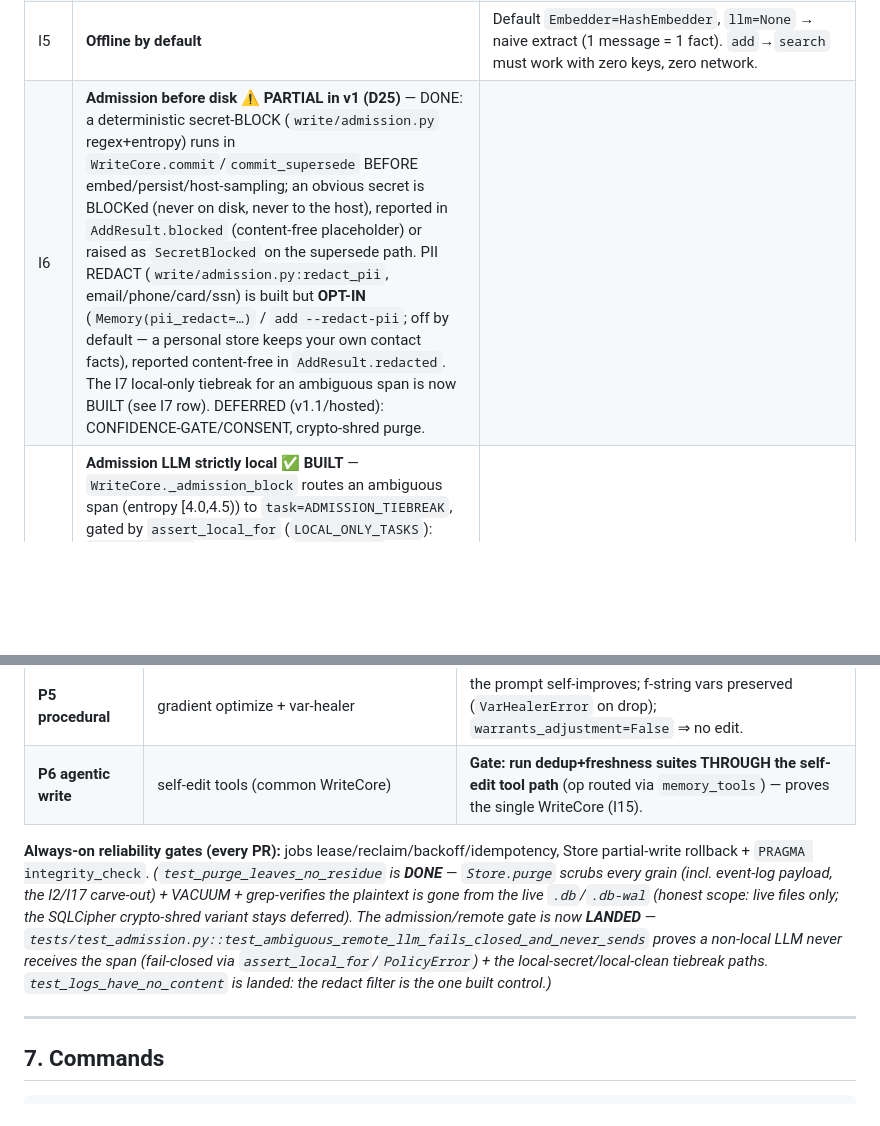
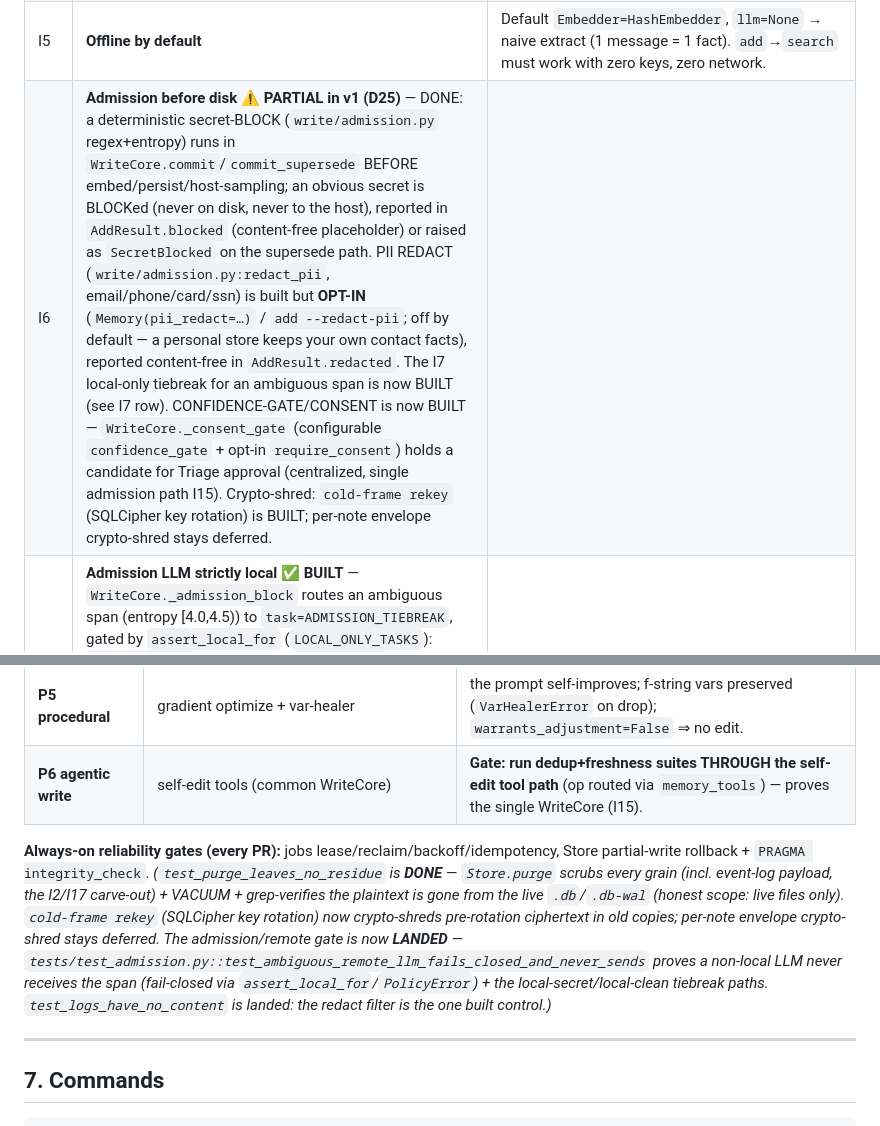
Before and after one commit to coldzero94/cold-frame, a Markdown page: CLAUDE.md, 2 parts joined by grey strips. GitHub-like rendering; blank space fills up the shorter version.

```diff
--- a/CLAUDE.md
+++ b/CLAUDE.md
@@ -56,7 +56,7 @@
 | I3 | **Single transaction** | `notes + note_fts + note_vec + sources + note_history + events` write in ONE txn (`BEGIN IMMEDIATE…COMMIT`). The conflict-archive of the old note is in the SAME txn as the new insert. Any exception → ROLLBACK. No half-write, no SoT↔vector/fts drift, no observable intermediate (new active AND old active) state. |
 | I4 | **Sync core + one async seam** | All `Memory`/`Store`/`Embedder`/`LLM` methods are `def`. The ONLY `async def` is in `cold_frame/mcp.py`, wrapping each sync call in `anyio.to_thread.run_sync`. **No sync/async logic duplication.** Test: `inspect.iscoroutinefunction` false on every public method; `async def` greps only in `cold_frame/mcp.py`. |
 | I5 | **Offline by default** | Default `Embedder=HashEmbedder`, `llm=None` → naive extract (1 message = 1 fact). `add`→`search` must work with zero keys, zero network. |
-| I6 | **Admission before disk** ⚠️ **PARTIAL in v1 (D25)** — DONE: a deterministic secret-BLOCK (`write/admission.py` regex+entropy) runs in `WriteCore.commit`/`commit_supersede` BEFORE embed/persist/host-sampling; an obvious secret is BLOCKed (never on disk, never to the host), reported in `AddResult.blocked` (content-free placeholder) or raised as `SecretBlocked` on the supersede path. PII REDACT (`write/admission.py:redact_pii`, email/phone/card/ssn) is built but **OPT-IN** (`Memory(pii_redact=…)` / `add --redact-pii`; off by default — a personal store keeps your own contact facts), reported content-free in `AddResult.redacted`. The I7 local-only tiebreak for an ambiguous span is now BUILT (see I7 row). DEFERRED (v1.1/hosted): CONFIDENCE-GATE/CONSENT, crypto-shred purge. |
+| I6 | **Admission before disk** ⚠️ **PARTIAL in v1 (D25)** — DONE: a deterministic secret-BLOCK (`write/admission.py` regex+entropy) runs in `WriteCore.commit`/`commit_supersede` BEFORE embed/persist/host-sampling; an obvious secret is BLOCKed (never on disk, never to the host), reported in `AddResult.blocked` (content-free placeholder) or raised as `SecretBlocked` on the supersede path. PII REDACT (`write/admission.py:redact_pii`, email/phone/card/ssn) is built but **OPT-IN** (`Memory(pii_redact=…)` / `add --redact-pii`; off by default — a personal store keeps your own contact facts), reported content-free in `AddResult.redacted`. The I7 local-only tiebreak for an ambiguous span is now BUILT (see I7 row). CONFIDENCE-GATE/CONSENT is now BUILT — `WriteCore._consent_gate` (configurable `confidence_gate` + opt-in `require_consent`) holds a candidate for Triage approval (centralized, single admission path I15). Crypto-shred: `cold-frame rekey` (SQLCipher key rotation) is BUILT; per-note envelope crypto-shred stays deferred. |
 | I7 | **Admission LLM strictly local** ✅ **BUILT** — `WriteCore._admission_block` routes an ambiguous span (entropy [4.0,4.5)) to `task=ADMISSION_TIEBREAK`, gated by `assert_local_for` (`LOCAL_ONLY_TASKS`): `is_local=True` required, else `PolicyError` → **fail CLOSED** (BLOCK; the span NEVER reaches a remote endpoint). No LLM → the deterministic gate stands (I5). KNOWN LIMIT: gates the post-extraction candidate, not raw chat sent to a *remote extraction* LLM (separate, still open). |
 | I8 | **Portable schema** | Dialect-specific bits (FTS5/sqlite-vec/JSON) live behind the `Store` adapter. Timestamps = ISO8601-UTC TEXT. **No raw `INSERT OR REPLACE`**, no SQLite-only idioms in core. Vector dim is read from `Embedder.meta`, never hardcoded (**no `FLOAT[1536]` literal**). |
 | I9 | **Core deps = pydantic + numpy ONLY** | Core `cold_frame` imports nothing else. **`fastapi`/`psycopg` import in core = build break.** mcp SDK, openai, sqlite-vec, tiktoken, uvicorn, vue tooling — all behind extras (`[openai]`/`[local-llm]`/`[vec]`/`[ui]`/`[server]`), import-guarded. |
@@ -128,7 +128,7 @@ Implement strictly in order. **A phase is "done" only when its mapped eval suite
 | **P5 procedural** | gradient optimize + var-healer | the prompt self-improves; f-string vars preserved (`VarHealerError` on drop); `warrants_adjustment=False` ⇒ no edit. |
 | **P6 agentic write** | self-edit tools (common WriteCore) | **Gate: run dedup+freshness suites THROUGH the self-edit tool path** (op routed via `memory_tools`) — proves the single WriteCore (I15). |
 
-**Always-on reliability gates (every PR):** jobs lease/reclaim/backoff/idempotency, Store partial-write rollback + `PRAGMA integrity_check`. *(`test_purge_leaves_no_residue` is **DONE** — `Store.purge` scrubs every grain (incl. event-log payload, the I2/I17 carve-out) + VACUUM + grep-verifies the plaintext is gone from the live `.db`/`.db-wal` (honest scope: live files only; the SQLCipher crypto-shred variant stays deferred). The admission/remote gate is now **LANDED** — `tests/test_admission.py::test_ambiguous_remote_llm_fails_closed_and_never_sends` proves a non-local LLM never receives the span (fail-closed via `assert_local_for`/`PolicyError`) + the local-secret/local-clean tiebreak paths. `test_logs_have_no_content` is landed: the redact filter is the one built control.)*
+**Always-on reliability gates (every PR):** jobs lease/reclaim/backoff/idempotency, Store partial-write rollback + `PRAGMA integrity_check`. *(`test_purge_leaves_no_residue` is **DONE** — `Store.purge` scrubs every grain (incl. event-log payload, the I2/I17 carve-out) + VACUUM + grep-verifies the plaintext is gone from the live `.db`/`.db-wal` (honest scope: live files only). `cold-frame rekey` (SQLCipher key rotation) now crypto-shreds pre-rotation ciphertext in old copies; per-note envelope crypto-shred stays deferred. The admission/remote gate is now **LANDED** — `tests/test_admission.py::test_ambiguous_remote_llm_fails_closed_and_never_sends` proves a non-local LLM never receives the span (fail-closed via `assert_local_for`/`PolicyError`) + the local-secret/local-clean tiebreak paths. `test_logs_have_no_content` is landed: the redact filter is the one built control.)*
 
 ---
 
```
Also changed, not shown: other parts of CLAUDE.md (+1 -1 lines), CHANGELOG.md (+6 -2 lines).
